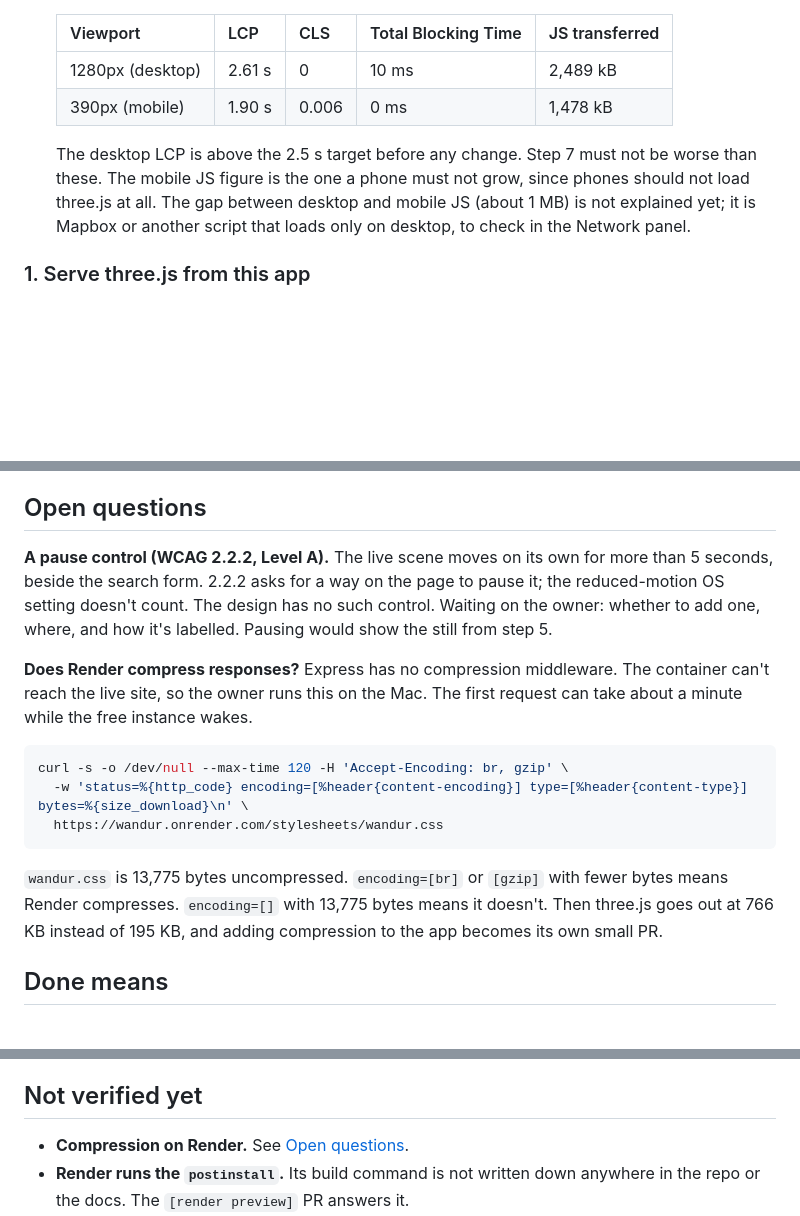
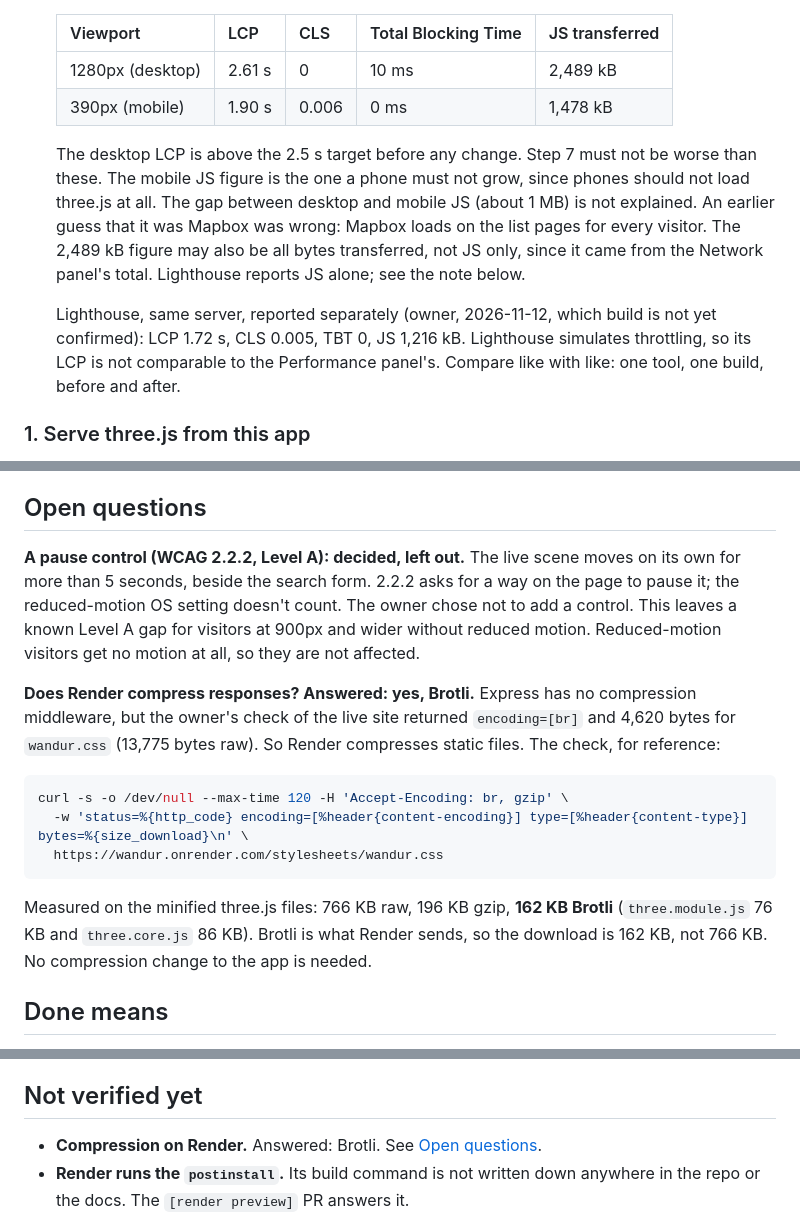
Before and after one commit to jordanaf808/jelpcamp, a Markdown page: docs/hero-3d-model/plan.md, 3 parts joined by grey strips. GitHub-like rendering; blank space fills up the shorter version.

Commit message:
docs: settle the compression and pause questions, correct the baseline note
Render serves Brotli: the live check returned encoding br for the
stylesheet. Measured on the minified three.js, that is 162 KB, against
766 KB raw. No compression change is needed.

The pause control is left out by the owner. That leaves a known WCAG
2.2.2 (Level A) gap for visitors without reduced motion, recorded here.

The note blaming the desktop and mobile JS gap on Mapbox was a guess,
and wrong: Mapbox loads on the list pages for every visitor. The gap is
still unexplained, and the baseline figures need one tool and one build.

Co-Authored-By: Claude Haiku 5.5 <noreply@anthropic.com>

````diff
--- a/docs/hero-3d-model/plan.md
+++ b/docs/hero-3d-model/plan.md
@@ -118,7 +118,9 @@ Commit one step group at a time. `npm test`, `npm run lint` and `npm run format:
   | 1280px (desktop) | 2.61 s | 0 | 10 ms | 2,489 kB |
   | 390px (mobile) | 1.90 s | 0.006 | 0 ms | 1,478 kB |
 
-  The desktop LCP is above the 2.5 s target before any change. Step 7 must not be worse than these. The mobile JS figure is the one a phone must not grow, since phones should not load three.js at all. The gap between desktop and mobile JS (about 1 MB) is not explained yet; it is Mapbox or another script that loads only on desktop, to check in the Network panel.
+  The desktop LCP is above the 2.5 s target before any change. Step 7 must not be worse than these. The mobile JS figure is the one a phone must not grow, since phones should not load three.js at all. The gap between desktop and mobile JS (about 1 MB) is not explained. An earlier guess that it was Mapbox was wrong: Mapbox loads on the list pages for every visitor. The 2,489 kB figure may also be all bytes transferred, not JS only, since it came from the Network panel's total. Lighthouse reports JS alone; see the note below.
+
+  Lighthouse, same server, reported separately (owner, 2026-11-12, which build is not yet confirmed): LCP 1.72 s, CLS 0.005, TBT 0, JS 1,216 kB. Lighthouse simulates throttling, so its LCP is not comparable to the Performance panel's. Compare like with like: one tool, one build, before and after.
 
 ### 1. Serve three.js from this app
 
@@ -258,10 +260,10 @@ The PR opens after round 1 is triaged, as a draft: until step 5, reduced-motion
 
 ## Open questions
 
-**A pause control (WCAG 2.2.2, Level A).** The live scene moves on its own for more than 5 seconds, beside the search form. 2.2.2 asks for a way on the page to pause it; the reduced-motion OS setting doesn't count. The design has no such control. Waiting on the owner: whether to add one, where, and how it's labelled. Pausing would show the still from step 5.
+**A pause control (WCAG 2.2.2, Level A): decided, left out.** The live scene moves on its own for more than 5 seconds, beside the search form. 2.2.2 asks for a way on the page to pause it; the reduced-motion OS setting doesn't count. The owner chose not to add a control. This leaves a known Level A gap for visitors at 900px and wider without reduced motion. Reduced-motion visitors get no motion at all, so they are not affected.
 
 
-**Does Render compress responses?** Express has no compression middleware. The container can't reach the live site, so the owner runs this on the Mac. The first request can take about a minute while the free instance wakes.
+**Does Render compress responses? Answered: yes, Brotli.** Express has no compression middleware, but the owner's check of the live site returned `encoding=[br]` and 4,620 bytes for `wandur.css` (13,775 bytes raw). So Render compresses static files. The check, for reference:
 
 ```sh
 curl -s -o /dev/null --max-time 120 -H 'Accept-Encoding: br, gzip' \
@@ -269,7 +271,7 @@ curl -s -o /dev/null --max-time 120 -H 'Accept-Encoding: br, gzip' \
   https://wandur.onrender.com/stylesheets/wandur.css
 ```
 
-`wandur.css` is 13,775 bytes uncompressed. `encoding=[br]` or `[gzip]` with fewer bytes means Render compresses. `encoding=[]` with 13,775 bytes means it doesn't. Then three.js goes out at 766 KB instead of 195 KB, and adding compression to the app becomes its own small PR.
+Measured on the minified three.js files: 766 KB raw, 196 KB gzip, **162 KB Brotli** (`three.module.js` 76 KB and `three.core.js` 86 KB). Brotli is what Render sends, so the download is 162 KB, not 766 KB. No compression change to the app is needed.
 
 ## Done means
 
@@ -286,7 +288,7 @@ curl -s -o /dev/null --max-time 120 -H 'Accept-Encoding: br, gzip' \
 
 ## Not verified yet
 
-- **Compression on Render.** See [Open questions](#open-questions).
+- **Compression on Render.** Answered: Brotli. See [Open questions](#open-questions).
 - **Render runs the `postinstall`.** Its build command is not written down anywhere in the repo or the docs. The `[render preview]` PR answers it.
 - **Mockup behavior.** Read the code only. Not run in a browser.
 - **Layout from 900px to 1280px and on wide screens.** From reading `_fit()`, not from running it.
````
